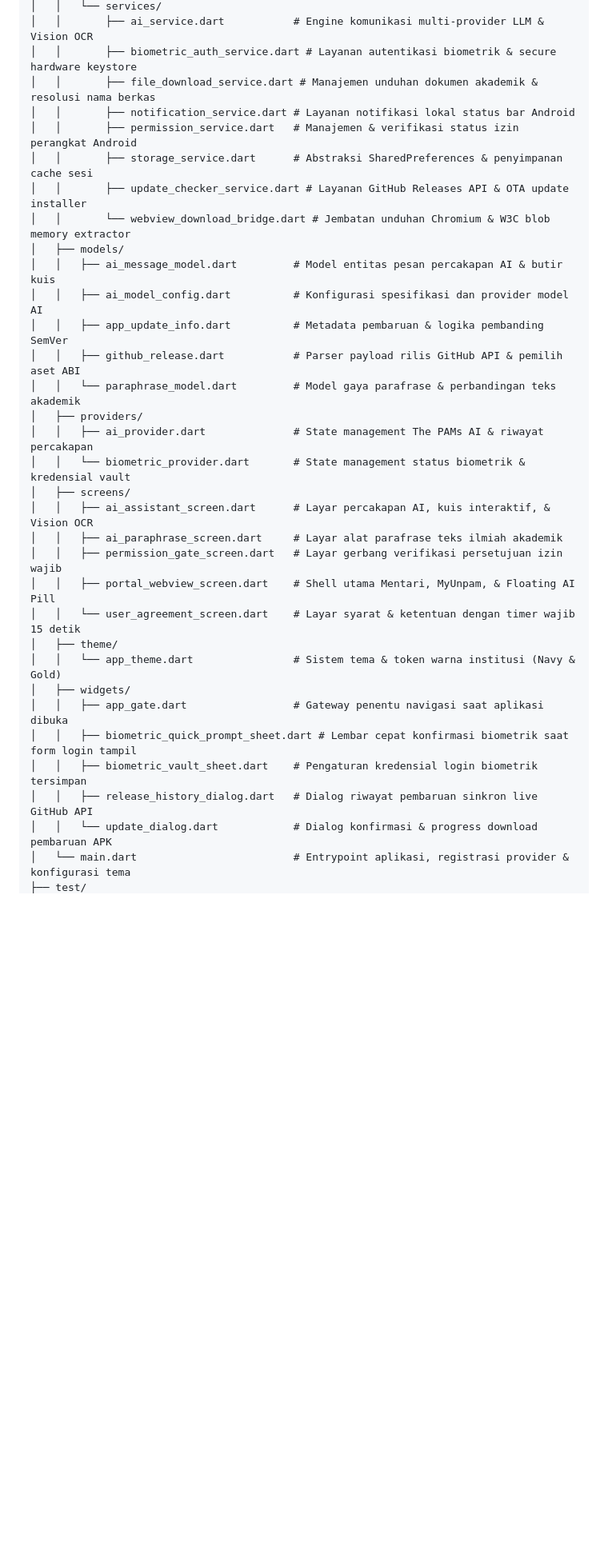
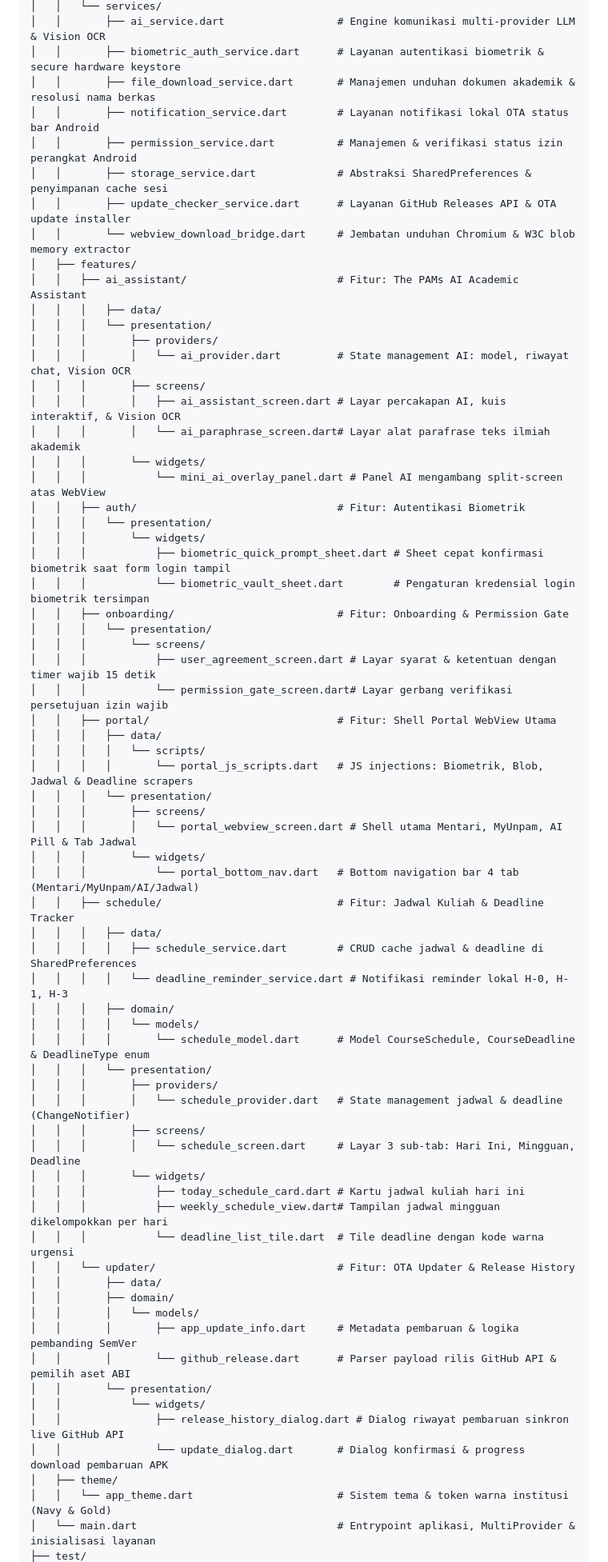
Before and after one commit to codewithtama/unpam_mobile, a Markdown page: README.md, the part around one of its changes. Shown at 80% size. GitHub-like rendering; blank space fills up the shorter version.

```diff
--- a/README.md
+++ b/README.md
@@ -156,34 +184,69 @@ unpam_mobile/
 │   │   └── services/
-│   │       ├── ai_service.dart           # Engine komunikasi multi-provider LLM & Vision OCR
-│   │       ├── biometric_auth_service.dart # Layanan autentikasi biometrik & secure hardware keystore
-│   │       ├── file_download_service.dart # Manajemen unduhan dokumen akademik & resolusi nama berkas
-│   │       ├── notification_service.dart # Layanan notifikasi lokal status bar Android
-│   │       ├── permission_service.dart   # Manajemen & verifikasi status izin perangkat Android
-│   │       ├── storage_service.dart      # Abstraksi SharedPreferences & penyimpanan cache sesi
-│   │       ├── update_checker_service.dart # Layanan GitHub Releases API & OTA update installer
-│   │       └── webview_download_bridge.dart # Jembatan unduhan Chromium & W3C blob memory extractor
-│   ├── models/
-│   │   ├── ai_message_model.dart         # Model entitas pesan percakapan AI & butir kuis
-│   │   ├── ai_model_config.dart          # Konfigurasi spesifikasi dan provider model AI
-│   │   ├── app_update_info.dart          # Metadata pembaruan & logika pembanding SemVer
-│   │   ├── github_release.dart           # Parser payload rilis GitHub API & pemilih aset ABI
-│   │   └── paraphrase_model.dart         # Model gaya parafrase & perbandingan teks akademik
-│   ├── providers/
-│   │   ├── ai_provider.dart              # State management The PAMs AI & riwayat percakapan
-│   │   └── biometric_provider.dart       # State management status biometrik & kredensial vault
-│   ├── screens/
-│   │   ├── ai_assistant_screen.dart      # Layar percakapan AI, kuis interaktif, & Vision OCR
-│   │   ├── ai_paraphrase_screen.dart     # Layar alat parafrase teks ilmiah akademik
-│   │   ├── permission_gate_screen.dart   # Layar gerbang verifikasi persetujuan izin wajib
-│   │   ├── portal_webview_screen.dart    # Shell utama Mentari, MyUnpam, & Floating AI Pill
-│   │   └── user_agreement_screen.dart    # Layar syarat & ketentuan dengan timer wajib 15 detik
+│   │       ├── ai_service.dart                  # Engine komunikasi multi-provider LLM & Vision OCR
+│   │       ├── biometric_auth_service.dart      # Layanan autentikasi biometrik & secure hardware keystore
+│   │       ├── file_download_service.dart       # Manajemen unduhan dokumen akademik & resolusi nama berkas
+│   │       ├── notification_service.dart        # Layanan notifikasi lokal OTA status bar Android
+│   │       ├── permission_service.dart          # Manajemen & verifikasi status izin perangkat Android
+│   │       ├── storage_service.dart             # Abstraksi SharedPreferences & penyimpanan cache sesi
+│   │       ├── update_checker_service.dart      # Layanan GitHub Releases API & OTA update installer
+│   │       └── webview_download_bridge.dart     # Jembatan unduhan Chromium & W3C blob memory extractor
+│   ├── features/
+│   │   ├── ai_assistant/                        # Fitur: The PAMs AI Academic Assistant
+│   │   │   ├── data/
+│   │   │   └── presentation/
+│   │   │       ├── providers/
+│   │   │       │   └── ai_provider.dart         # State management AI: model, riwayat chat, Vision OCR
+│   │   │       ├── screens/
+│   │   │       │   ├── ai_assistant_screen.dart # Layar percakapan AI, kuis interaktif, & Vision OCR
+│   │   │       │   └── ai_paraphrase_screen.dart# Layar alat parafrase teks ilmiah akademik
+│   │   │       └── widgets/
+│   │   │           └── mini_ai_overlay_panel.dart # Panel AI mengambang split-screen atas WebView
+│   │   ├── auth/                                # Fitur: Autentikasi Biometrik
+│   │   │   └── presentation/
+│   │   │       └── widgets/
+│   │   │           ├── biometric_quick_prompt_sheet.dart # Sheet cepat konfirmasi biometrik saat form login tampil
+│   │   │           └── biometric_vault_sheet.dart        # Pengaturan kredensial login biometrik tersimpan
+│   │   ├── onboarding/                          # Fitur: Onboarding & Permission Gate
+│   │   │   └── presentation/
+│   │   │       └── screens/
+│   │   │           ├── user_agreement_screen.dart # Layar syarat & ketentuan dengan timer wajib 15 detik
+│   │   │           └── permission_gate_screen.dart# Layar gerbang verifikasi persetujuan izin wajib
+│   │   ├── portal/                              # Fitur: Shell Portal WebView Utama
+│   │   │   ├── data/
+│   │   │   │   └── scripts/
+│   │   │   │       └── portal_js_scripts.dart   # JS injections: Biometrik, Blob, Jadwal & Deadline scrapers
+│   │   │   └── presentation/
+│   │   │       ├── screens/
+│   │   │       │   └── portal_webview_screen.dart # Shell utama Mentari, MyUnpam, AI Pill & Tab Jadwal
+│   │   │       └── widgets/
+│   │   │           └── portal_bottom_nav.dart   # Bottom navigation bar 4 tab (Mentari/MyUnpam/AI/Jadwal)
+│   │   ├── schedule/                            # Fitur: Jadwal Kuliah & Deadline Tracker
+│   │   │   ├── data/
+│   │   │   │   ├── schedule_service.dart        # CRUD cache jadwal & deadline di SharedPreferences
+│   │   │   │   └── deadline_reminder_service.dart # Notifikasi reminder lokal H-0, H-1, H-3
+│   │   │   ├── domain/
+│   │   │   │   └── models/
+│   │   │   │       └── schedule_model.dart      # Model CourseSchedule, CourseDeadline & DeadlineType enum
+│   │   │   └── presentation/
+│   │   │       ├── providers/
+│   │   │       │   └── schedule_provider.dart   # State management jadwal & deadline (ChangeNotifier)
+│   │   │       ├── screens/
+│   │   │       │   └── schedule_screen.dart     # Layar 3 sub-tab: Hari Ini, Mingguan, Deadline
+│   │   │       └── widgets/
+│   │   │           ├── today_schedule_card.dart # Kartu jadwal kuliah hari ini
+│   │   │           ├── weekly_schedule_view.dart# Tampilan jadwal mingguan dikelompokkan per hari
+│   │   │           └── deadline_list_tile.dart  # Tile deadline dengan kode warna urgensi
+│   │   └── updater/                             # Fitur: OTA Updater & Release History
+│   │       ├── data/
+│   │       ├── domain/
+│   │       │   └── models/
+│   │       │       ├── app_update_info.dart     # Metadata pembaruan & logika pembanding SemVer
+│   │       │       └── github_release.dart      # Parser payload rilis GitHub API & pemilih aset ABI
+│   │       └── presentation/
+│   │           └── widgets/
+│   │               ├── release_history_dialog.dart # Dialog riwayat pembaruan sinkron live GitHub API
+│   │               └── update_dialog.dart       # Dialog konfirmasi & progress download pembaruan APK
 │   ├── theme/
-│   │   └── app_theme.dart                # Sistem tema & token warna institusi (Navy & Gold)
-│   ├── widgets/
-│   │   ├── app_gate.dart                 # Gateway penentu navigasi saat aplikasi dibuka
-│   │   ├── biometric_quick_prompt_sheet.dart # Lembar cepat konfirmasi biometrik saat form login tampil
-│   │   ├── biometric_vault_sheet.dart    # Pengaturan kredensial login biometrik tersimpan
-│   │   ├── release_history_dialog.dart   # Dialog riwayat pembaruan sinkron live GitHub API
-│   │   └── update_dialog.dart            # Dialog konfirmasi & progress download pembaruan APK
-│   └── main.dart                         # Entrypoint aplikasi, registrasi provider & konfigurasi tema
+│   │   └── app_theme.dart                       # Sistem tema & token warna institusi (Navy & Gold)
+│   └── main.dart                                # Entrypoint aplikasi, MultiProvider & inisialisasi layanan
 ├── test/
```
Also changed, not shown: other parts of README.md (+57 -27 lines).
